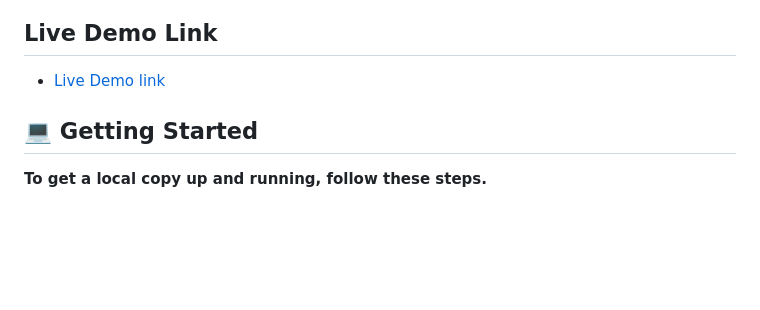
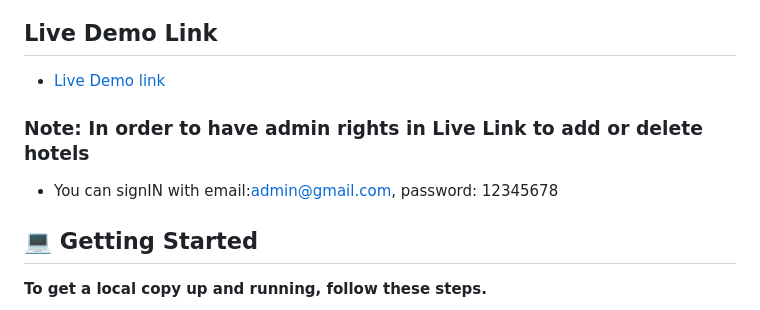
Before and after one commit to paulshaun-kdtk/Hotel-Booking, a Markdown page: README.md, the part around the change. GitHub-like rendering; blank space fills up the shorter version.

Commit message:
add admin info to check functionality in readme

```diff
--- a/README.md
+++ b/README.md
@@ -72,6 +72,9 @@
 
 ## Live Demo Link <a name="live-demo"></a>
 - [Live Demo link](https://hotel-booking-frontend-7f76.onrender.com/)
+
+### Note: In order to have admin rights in Live Link to add or delete hotels
+- You can signIN with email:admin@gmail.com, password: 12345678
 
 <!-- GETTING STARTED -->
 
```
